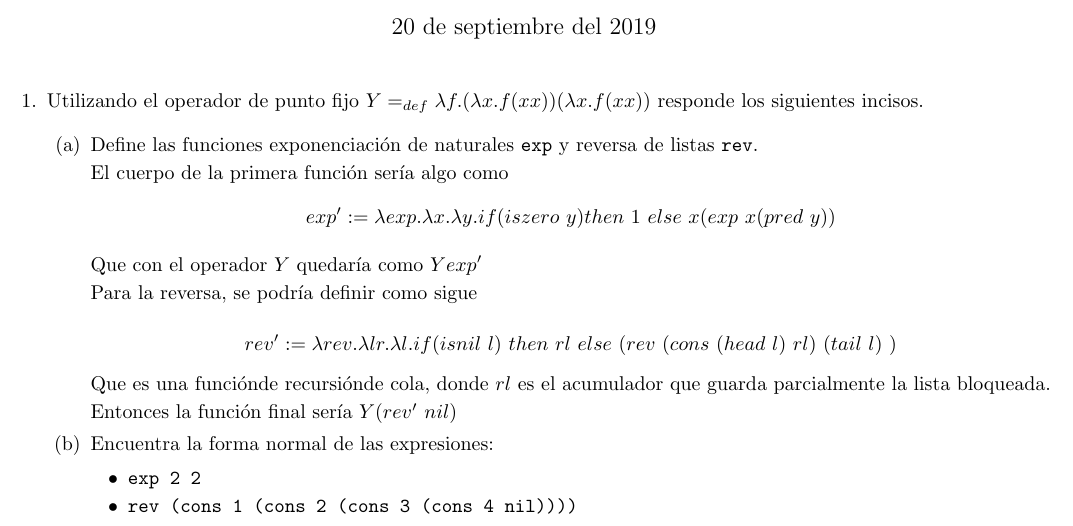
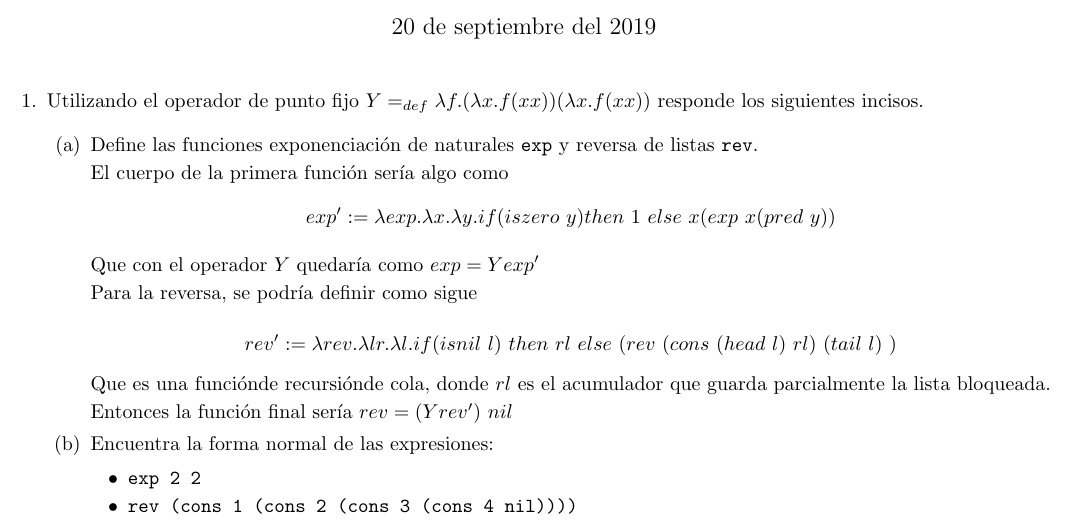
Before and after one commit to quantumlanguages/Semanal6, a LaTeX problem sheet (tarea6.tex): part of the page, cut so that both start at the same text. Compiled offline with pdfLaTeX.

Commit message:
Corrigiendo def rev

```diff
--- a/tarea6.tex
+++ b/tarea6.tex
@@ -59,7 +59,7 @@
                         if (iszero \ y) then \ 1 \ else \ x (exp \ x (pred \ y))
                     \]
 
-                    Que con el operador $Y$ quedaría como $Y exp'$
+                    Que con el operador $Y$ quedaría como $exp = Y exp'$
 
                     Para la reversa, se podría definir como sigue
 
@@ -73,7 +73,7 @@
                     Que es una funciónde recursiónde cola, donde $rl$ es el
                     acumulador que guarda parcialmente la lista bloqueada.
 
-                    Entonces la función final sería $Y(rev ' \ nil)$
+                    Entonces la función final sería $rev = (Yrev ') \ nil$
 
         		}
 
```
Also changed, not shown: tarea6.pdf.
